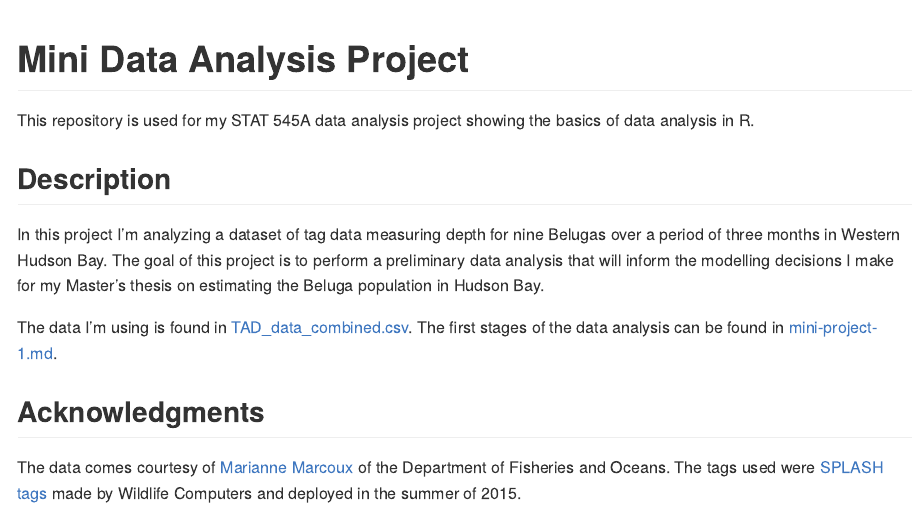
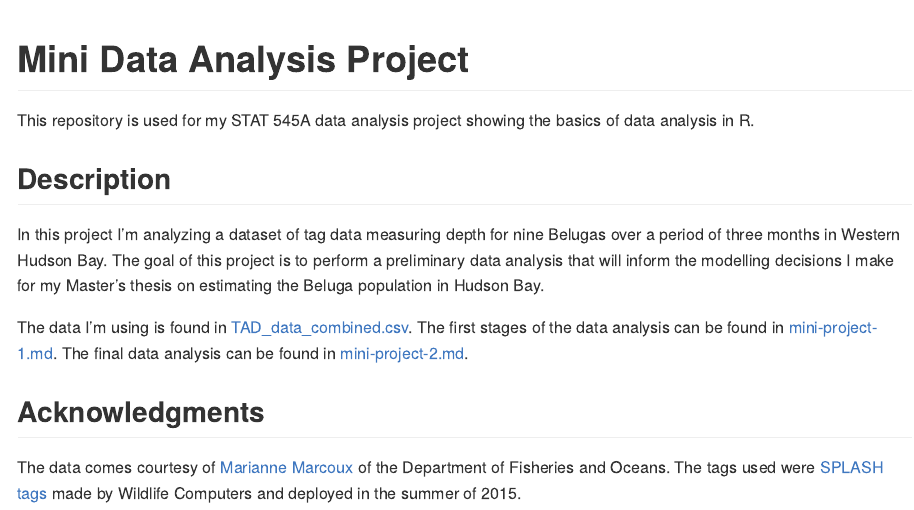
Before and after one commit to stat545ubc-2025/mini-data-analysis-JACK-FARLEY, an R Markdown document (README.Rmd): the page in a window 1100 px wide, from its top. The pictures show the output file README.md that the author committed with the source, drawn offline in the style of GitHub.

Commit message:
Added reference to mini-project-2.md

```diff
--- a/README.Rmd
+++ b/README.Rmd
@@ -13,7 +13,7 @@ This repository is used for my STAT 545A data analysis project showing the basic
 
 In this project I'm analyzing a dataset of tag data measuring depth for nine Belugas over a period of three months in Western Hudson Bay. The goal of this project is to perform a preliminary data analysis that will inform the modelling decisions I make for my Master's thesis on estimating the Beluga population in Hudson Bay.
 
-The data I'm using is found in [TAD_data_combined.csv](data/TAD_data_combined.csv). The first stages of the data analysis can be found in [mini-project-1.md](milestone-1/mini-project-1.md).
+The data I'm using is found in [TAD_data_combined.csv](data/TAD_data_combined.csv). The first stages of the data analysis can be found in [mini-project-1.md](milestone-1/mini-project-1.md). The final data analysis can be found in [mini-project-2.md](milestone-2/mini-project-2.md).
 
 ## Acknowledgments
 
```
Also changed, not shown: README.md.
